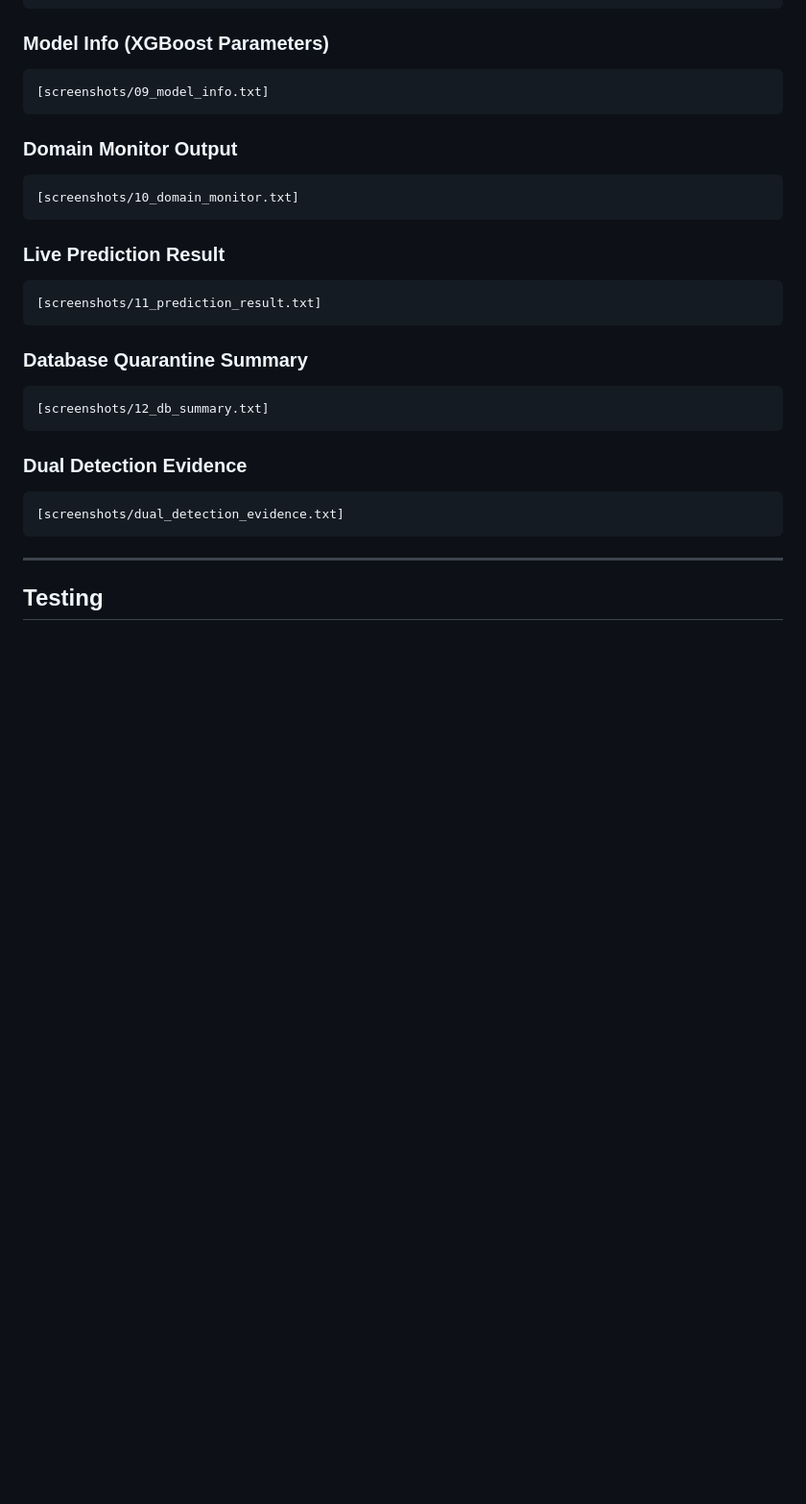
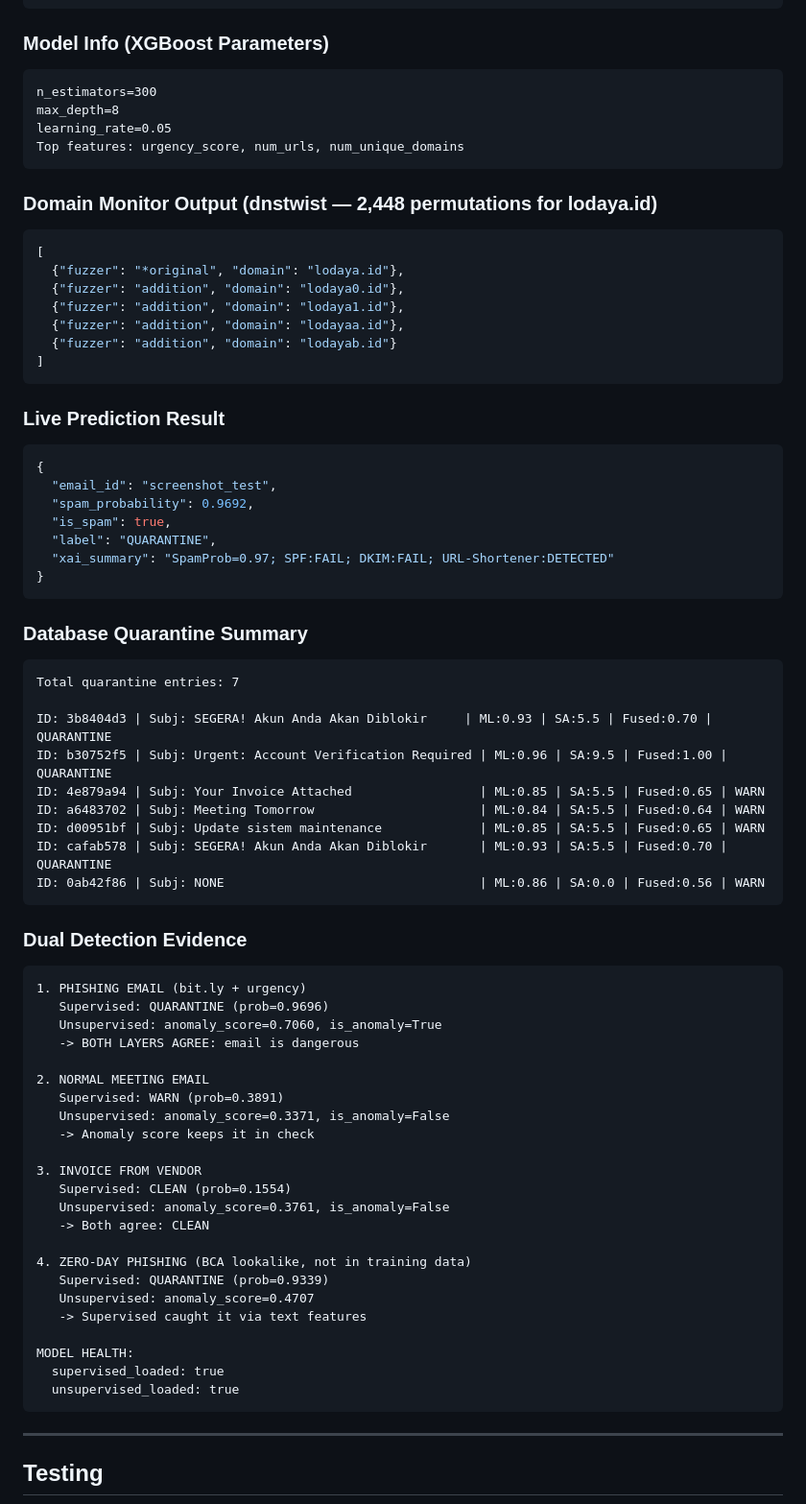
Before and after one commit to wi5nuu/ML-Powered-Anti-Phishing-and-Spam-Filtering, a Markdown page: README.md, the part around one of its changes. Shown at 96% size. Rendered like a GitHub page; blank space fills up the shorter version.

````diff
--- a/README.md
+++ b/README.md
@@ -397,27 +464,72 @@ lti-antiphishing/
 
 ### Model Info (XGBoost Parameters)
 ```
-[screenshots/09_model_info.txt]
+n_estimators=300
+max_depth=8
+learning_rate=0.05
+Top features: urgency_score, num_urls, num_unique_domains
 ```
 
-### Domain Monitor Output
-```
-[screenshots/10_domain_monitor.txt]
+### Domain Monitor Output (dnstwist — 2,448 permutations for lodaya.id)
+```json
+[
+  {"fuzzer": "*original", "domain": "lodaya.id"},
+  {"fuzzer": "addition", "domain": "lodaya0.id"},
+  {"fuzzer": "addition", "domain": "lodaya1.id"},
+  {"fuzzer": "addition", "domain": "lodayaa.id"},
+  {"fuzzer": "addition", "domain": "lodayab.id"}
+]
 ```
 
 ### Live Prediction Result
-```
-[screenshots/11_prediction_result.txt]
+```json
+{
+  "email_id": "screenshot_test",
+  "spam_probability": 0.9692,
+  "is_spam": true,
+  "label": "QUARANTINE",
+  "xai_summary": "SpamProb=0.97; SPF:FAIL; DKIM:FAIL; URL-Shortener:DETECTED"
+}
 ```
 
 ### Database Quarantine Summary
 ```
-[screenshots/12_db_summary.txt]
+Total quarantine entries: 7
+
+ID: 3b8404d3 | Subj: SEGERA! Akun Anda Akan Diblokir     | ML:0.93 | SA:5.5 | Fused:0.70 | QUARANTINE
+ID: b30752f5 | Subj: Urgent: Account Verification Required | ML:0.96 | SA:9.5 | Fused:1.00 | QUARANTINE
+ID: 4e879a94 | Subj: Your Invoice Attached                 | ML:0.85 | SA:5.5 | Fused:0.65 | WARN
+ID: a6483702 | Subj: Meeting Tomorrow                      | ML:0.84 | SA:5.5 | Fused:0.64 | WARN
+ID: d00951bf | Subj: Update sistem maintenance             | ML:0.85 | SA:5.5 | Fused:0.65 | WARN
+ID: cafab578 | Subj: SEGERA! Akun Anda Akan Diblokir       | ML:0.93 | SA:5.5 | Fused:0.70 | QUARANTINE
+ID: 0ab42f86 | Subj: NONE                                  | ML:0.86 | SA:0.0 | Fused:0.56 | WARN
 ```
 
 ### Dual Detection Evidence
 ```
-[screenshots/dual_detection_evidence.txt]
+1. PHISHING EMAIL (bit.ly + urgency)
+   Supervised: QUARANTINE (prob=0.9696)
+   Unsupervised: anomaly_score=0.7060, is_anomaly=True
+   -> BOTH LAYERS AGREE: email is dangerous
+
+2. NORMAL MEETING EMAIL
+   Supervised: WARN (prob=0.3891)
+   Unsupervised: anomaly_score=0.3371, is_anomaly=False
+   -> Anomaly score keeps it in check
+
+3. INVOICE FROM VENDOR
+   Supervised: CLEAN (prob=0.1554)
+   Unsupervised: anomaly_score=0.3761, is_anomaly=False
+   -> Both agree: CLEAN
+
+4. ZERO-DAY PHISHING (BCA lookalike, not in training data)
+   Supervised: QUARANTINE (prob=0.9339)
+   Unsupervised: anomaly_score=0.4707
+   -> Supervised caught it via text features
+
+MODEL HEALTH:
+  supervised_loaded: true
+  unsupervised_loaded: true
 ```
 
 ---
````
Also changed, not shown: other parts of README.md (+75 -8 lines).
